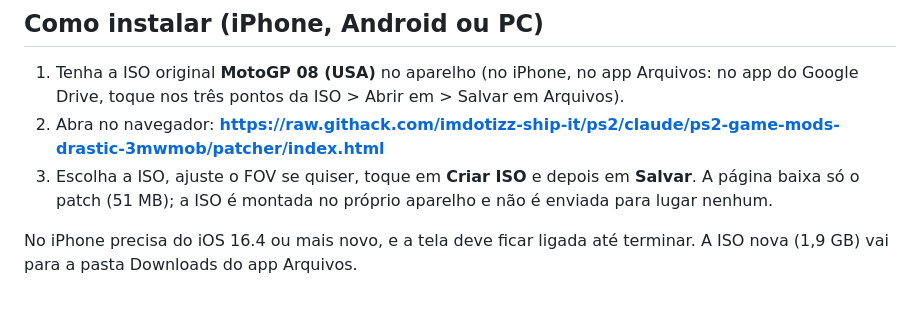
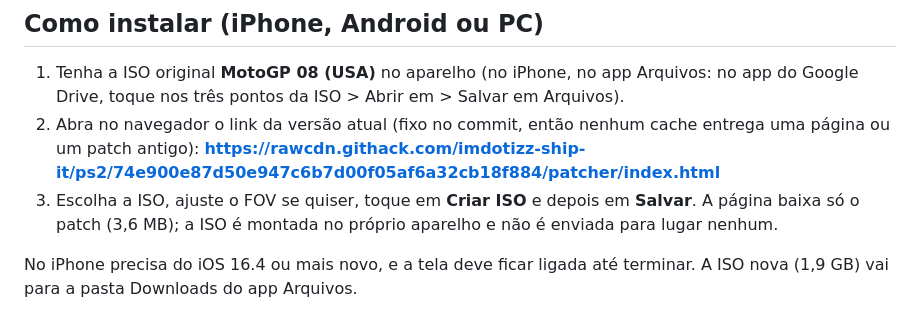
Before and after one commit to imdotizz-ship-it/ps2, a Markdown page: README.md, the part around the change. Drawn GitHub-style.

Commit message:
README: commit-pinned patcher link (branch link served a stale cached manifest)
Co-Authored-By: Claude Opus 5.5 <noreply@anthropic.com>
Claude-Session: https://claude.ai/code/session_01SxBsrjgeqhU3k4tGwTrx4o

```diff
--- a/README.md
+++ b/README.md
@@ -13,10 +13,11 @@ câmera de TV a mais.
 1. Tenha a ISO original **MotoGP 08 (USA)** no aparelho (no iPhone, no app
    Arquivos: no app do Google Drive, toque nos três pontos da ISO > Abrir em >
    Salvar em Arquivos).
-2. Abra no navegador:
-   **https://raw.githack.com/imdotizz-ship-it/ps2/claude/ps2-game-mods-drastic-3mwmob/patcher/index.html**
+2. Abra no navegador o link da versão atual (fixo no commit, então nenhum cache
+   entrega uma página ou um patch antigo):
+   **https://rawcdn.githack.com/imdotizz-ship-it/ps2/74e900e87d50e947c6b7d00f05af6a32cb18f884/patcher/index.html**
 3. Escolha a ISO, ajuste o FOV se quiser, toque em **Criar ISO** e depois em
-   **Salvar**. A página baixa só o patch (51 MB); a ISO é montada no próprio
+   **Salvar**. A página baixa só o patch (3,6 MB); a ISO é montada no próprio
    aparelho e não é enviada para lugar nenhum.
 
 No iPhone precisa do iOS 16.4 ou mais novo, e a tela deve ficar ligada até
```
